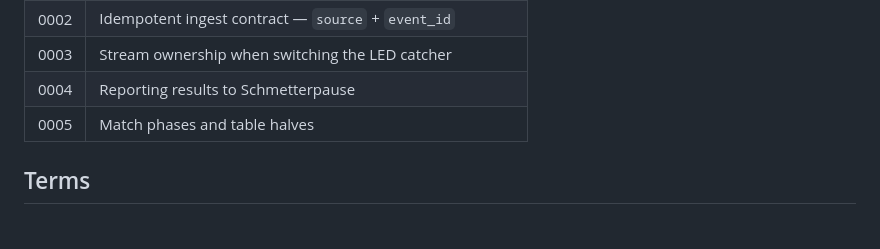
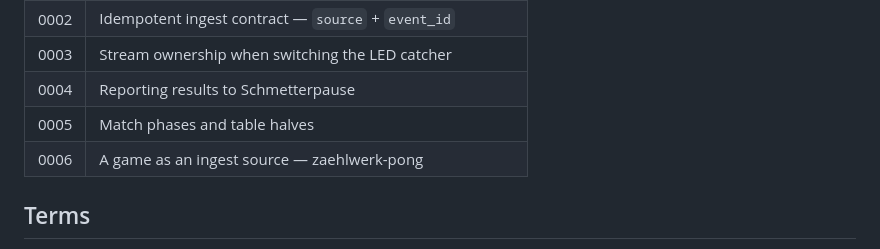
Before and after one commit to stuttgart-things/zaehlwerk, a Markdown page: CLAUDE.md, the part around the change. GitHub-like rendering.

```diff
--- a/CLAUDE.md
+++ b/CLAUDE.md
@@ -50,6 +50,7 @@ supersedes it, not a quiet rewrite.
 | 0003 | Stream ownership when switching the LED catcher |
 | 0004 | Reporting results to Schmetterpause |
 | 0005 | Match phases and table halves |
+| 0006 | A game as an ingest source — zaehlwerk-pong |
 
 ## Terms
 
```
Also changed, not shown: README.md (+1 -0 lines), docs/adr/0006-a-game-as-an-ingest-source.md (added, +102 -0 lines).
